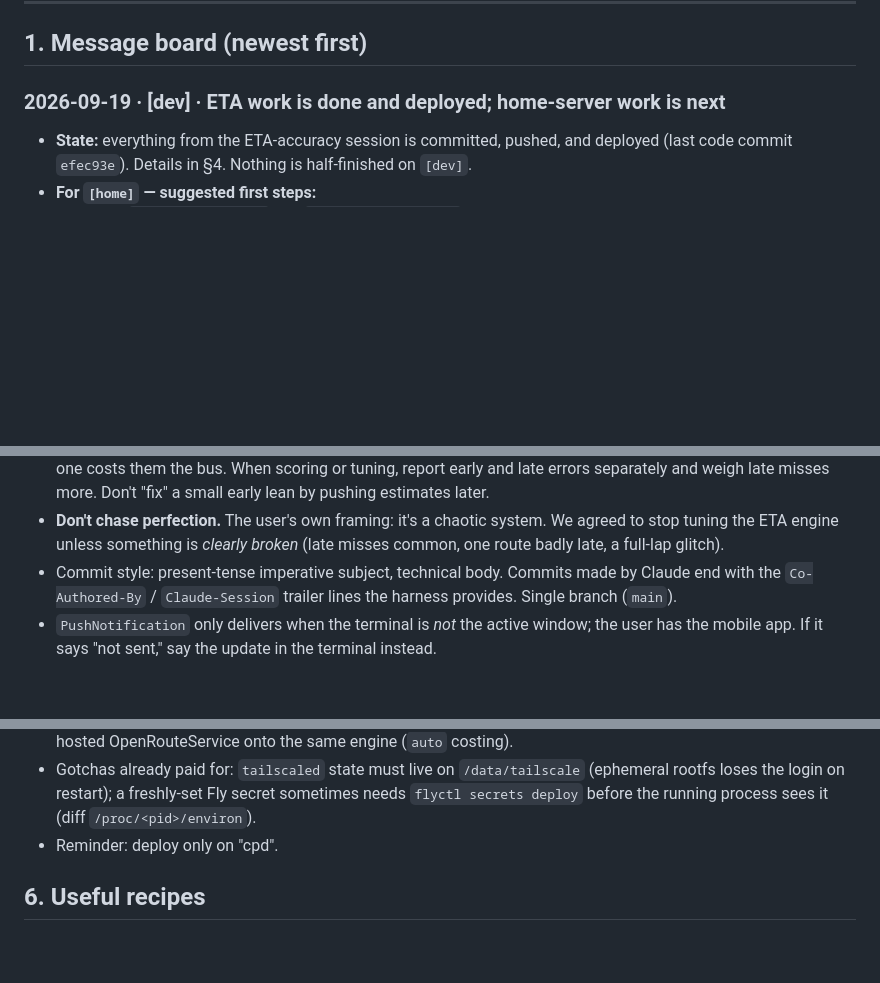
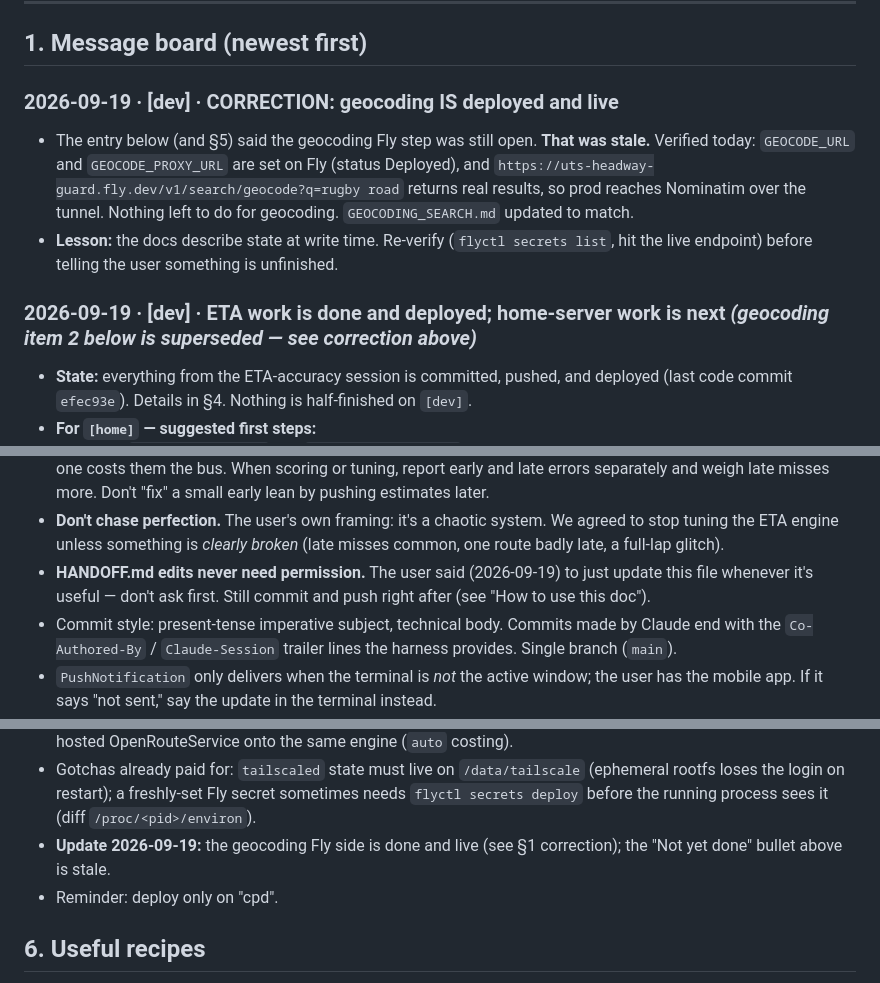
Before and after one commit to disgudname/UTS-Headway-Guard, a Markdown page: HANDOFF.md, 3 parts joined by grey strips. Rendered like a GitHub page; blank space fills up the shorter version.

Commit message:
Correct HANDOFF/GEOCODING docs: geocoding is deployed and live; note HANDOFF edits need no permission
Co-Authored-By: Claude Sonnet 5 <noreply@anthropic.com>

```diff
--- a/HANDOFF.md
+++ b/HANDOFF.md
@@ -27,7 +27,15 @@ Machine tags: `[dev]` = Windows dev machine · `[home]` = home server (Windows b
 
 ## 1. Message board (newest first)
 
-### 2026-09-19 · [dev] · ETA work is done and deployed; home-server work is next
+### 2026-09-19 · [dev] · CORRECTION: geocoding IS deployed and live
+- The entry below (and §5) said the geocoding Fly step was still open. **That was stale.** Verified today:
+  `GEOCODE_URL` and `GEOCODE_PROXY_URL` are set on Fly (status Deployed), and
+  `https://uts-headway-guard.fly.dev/v1/search/geocode?q=rugby road` returns real results, so prod reaches
+  Nominatim over the tunnel. Nothing left to do for geocoding. `GEOCODING_SEARCH.md` updated to match.
+- **Lesson:** the docs describe state at write time. Re-verify (`flyctl secrets list`, hit the live endpoint)
+  before telling the user something is unfinished.
+
+### 2026-09-19 · [dev] · ETA work is done and deployed; home-server work is next  *(geocoding item 2 below is superseded — see correction above)*
 - **State:** everything from the ETA-accuracy session is committed, pushed, and deployed (last code commit
   `efec93e`). Details in §4. Nothing is half-finished on `[dev]`.
 - **For `[home]` — suggested first steps:**
@@ -69,6 +77,8 @@ Machine tags: `[dev]` = Windows dev machine · `[home]` = home server (Windows b
   weigh late misses more. Don't "fix" a small early lean by pushing estimates later.
 - **Don't chase perfection.** The user's own framing: it's a chaotic system. We agreed to stop tuning the
   ETA engine unless something is *clearly broken* (late misses common, one route badly late, a full-lap glitch).
+- **HANDOFF.md edits never need permission.** The user said (2026-09-19) to just update this file whenever it's
+  useful — don't ask first. Still commit and push right after (see "How to use this doc").
 - Commit style: present-tense imperative subject, technical body. Commits made by Claude end with the
   `Co-Authored-By` / `Claude-Session` trailer lines the harness provides. Single branch (`main`).
 - `PushNotification` only delivers when the terminal is *not* the active window; the user has the mobile
@@ -169,6 +179,7 @@ The existing docs are current and detailed — **read them first, and re-verify
 - Gotchas already paid for: `tailscaled` state must live on `/data/tailscale` (ephemeral rootfs loses the
   login on restart); a freshly-set Fly secret sometimes needs `flyctl secrets deploy` before the running
   process sees it (diff `/proc/<pid>/environ`).
+- **Update 2026-09-19:** the geocoding Fly side is done and live (see §1 correction); the "Not yet done" bullet above is stale.
 - Reminder: deploy only on "cpd".
 
 ## 6. Useful recipes
```
Also changed, not shown: GEOCODING_SEARCH.md (+3 -3 lines).
